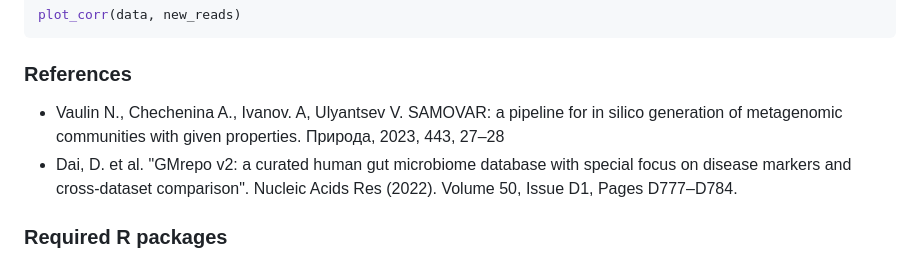
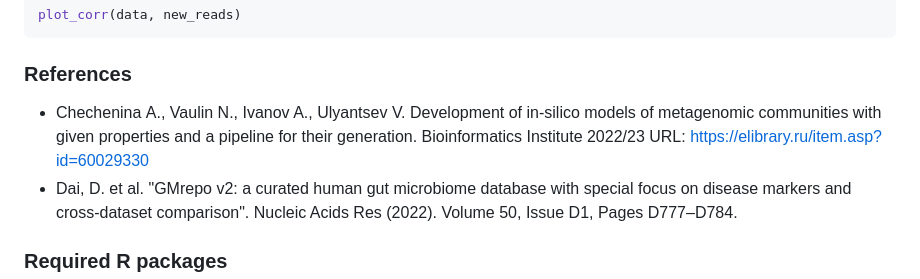
Before and after one commit to ctlab/samovar, a Markdown page: README.md, the part around the change. Rendered like a GitHub page.

````diff
--- a/README.md
+++ b/README.md
@@ -245,7 +245,7 @@ plot_corr(data, new_reads)
 ```
 
 ### References
-- Vaulin N., Chechenina A., Ivanov. A, Ulyantsev V. SAMOVAR: a pipeline for in silico generation of metagenomic communities with given properties. Природа, 2023, 443, 27–28
+- Chechenina А., Vaulin N., Ivanov A., Ulyantsev V. Development of in-silico models of metagenomic communities with given properties and a pipeline for their generation. Bioinformatics Institute 2022/23 URL: https://elibrary.ru/item.asp?id=60029330
 - Dai, D. et al. "GMrepo v2: a curated human gut microbiome database with special focus on disease markers and cross-dataset comparison". Nucleic Acids Res (2022). Volume 50, Issue D1, Pages D777–D784.
 
 
````
